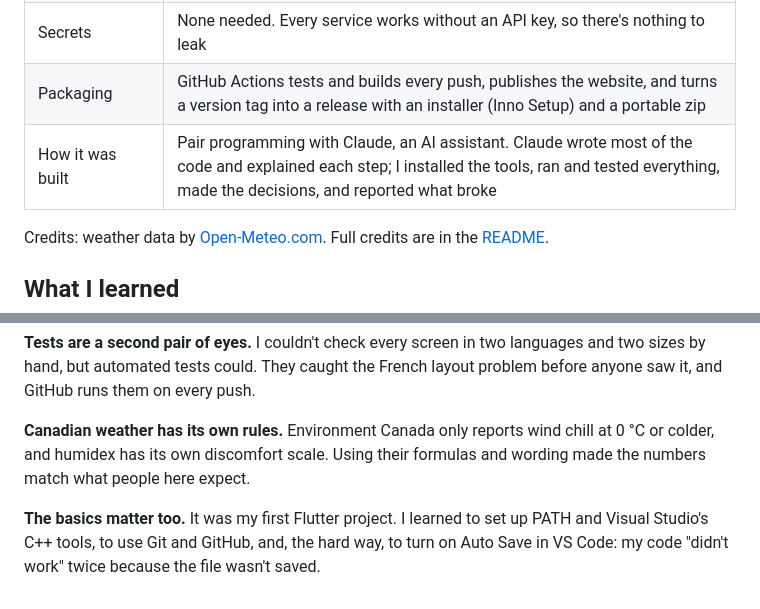
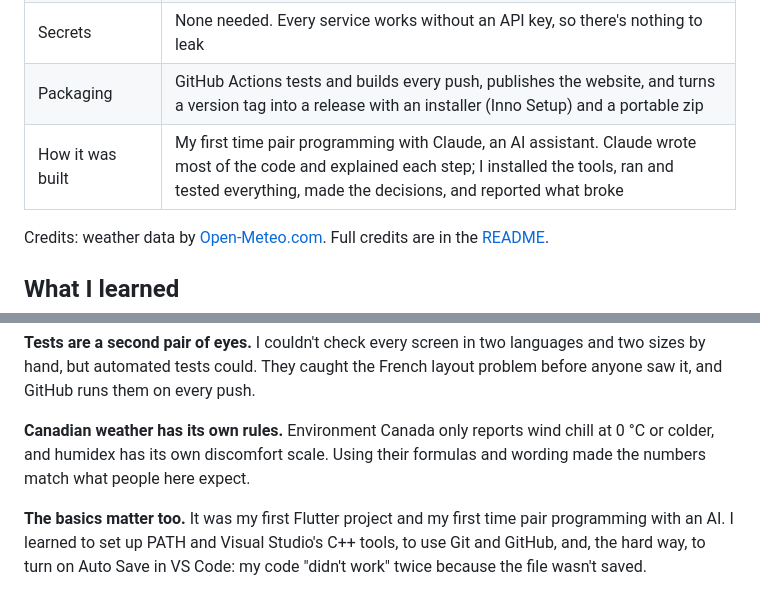
Before and after one commit to Petenid/weather_dash, a Markdown page: SUBMISSION.md, 2 parts joined by grey strips. GitHub-like rendering.

```diff
--- a/SUBMISSION.md
+++ b/SUBMISSION.md
@@ -22,7 +22,7 @@ Weather Dash is a weather dashboard built with **Flutter**, running as a Windows
 | Data | Open-Meteo for weather, models, history and air quality; Environment Canada for alerts; NOAA for the aurora; RainViewer and OpenStreetMap for radar. All free, all keyless |
 | Secrets | None needed. Every service works without an API key, so there's nothing to leak |
 | Packaging | GitHub Actions tests and builds every push, publishes the website, and turns a version tag into a release with an installer (Inno Setup) and a portable zip |
-| How it was built | Pair programming with Claude, an AI assistant. Claude wrote most of the code and explained each step; I installed the tools, ran and tested everything, made the decisions, and reported what broke |
+| How it was built | My first time pair programming with Claude, an AI assistant. Claude wrote most of the code and explained each step; I installed the tools, ran and tested everything, made the decisions, and reported what broke |
 
 Credits: weather data by [Open-Meteo.com](https://open-meteo.com/). Full credits are in the [README](README.md#data-and-credits).
 
@@ -38,4 +38,4 @@ Credits: weather data by [Open-Meteo.com](https://open-meteo.com/). Full credits
 
 **Canadian weather has its own rules.** Environment Canada only reports wind chill at 0 °C or colder, and humidex has its own discomfort scale. Using their formulas and wording made the numbers match what people here expect.
 
-**The basics matter too.** It was my first Flutter project. I learned to set up PATH and Visual Studio's C++ tools, to use Git and GitHub, and, the hard way, to turn on Auto Save in VS Code: my code "didn't work" twice because the file wasn't saved.
+**The basics matter too.** It was my first Flutter project and my first time pair programming with an AI. I learned to set up PATH and Visual Studio's C++ tools, to use Git and GitHub, and, the hard way, to turn on Auto Save in VS Code: my code "didn't work" twice because the file wasn't saved.
```
